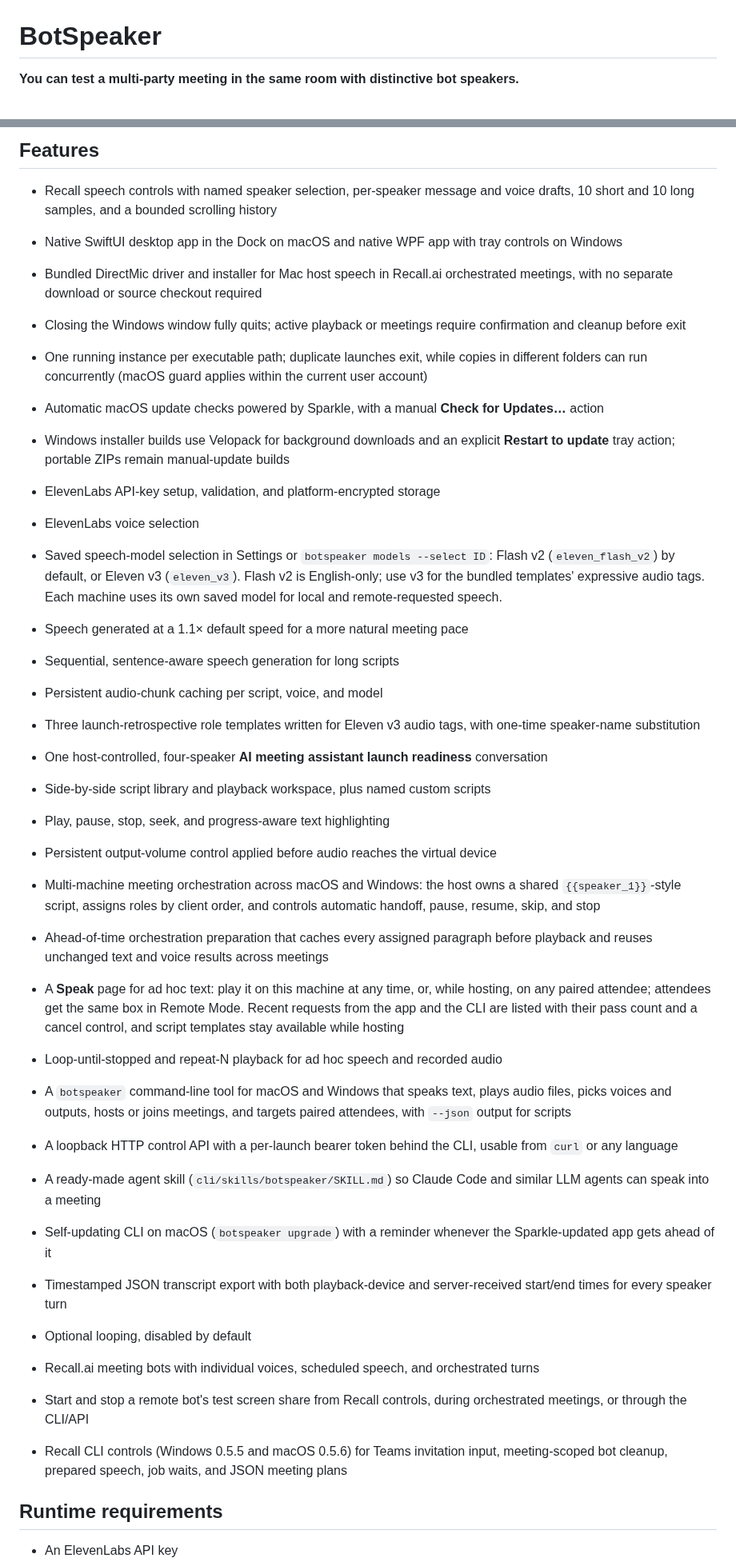
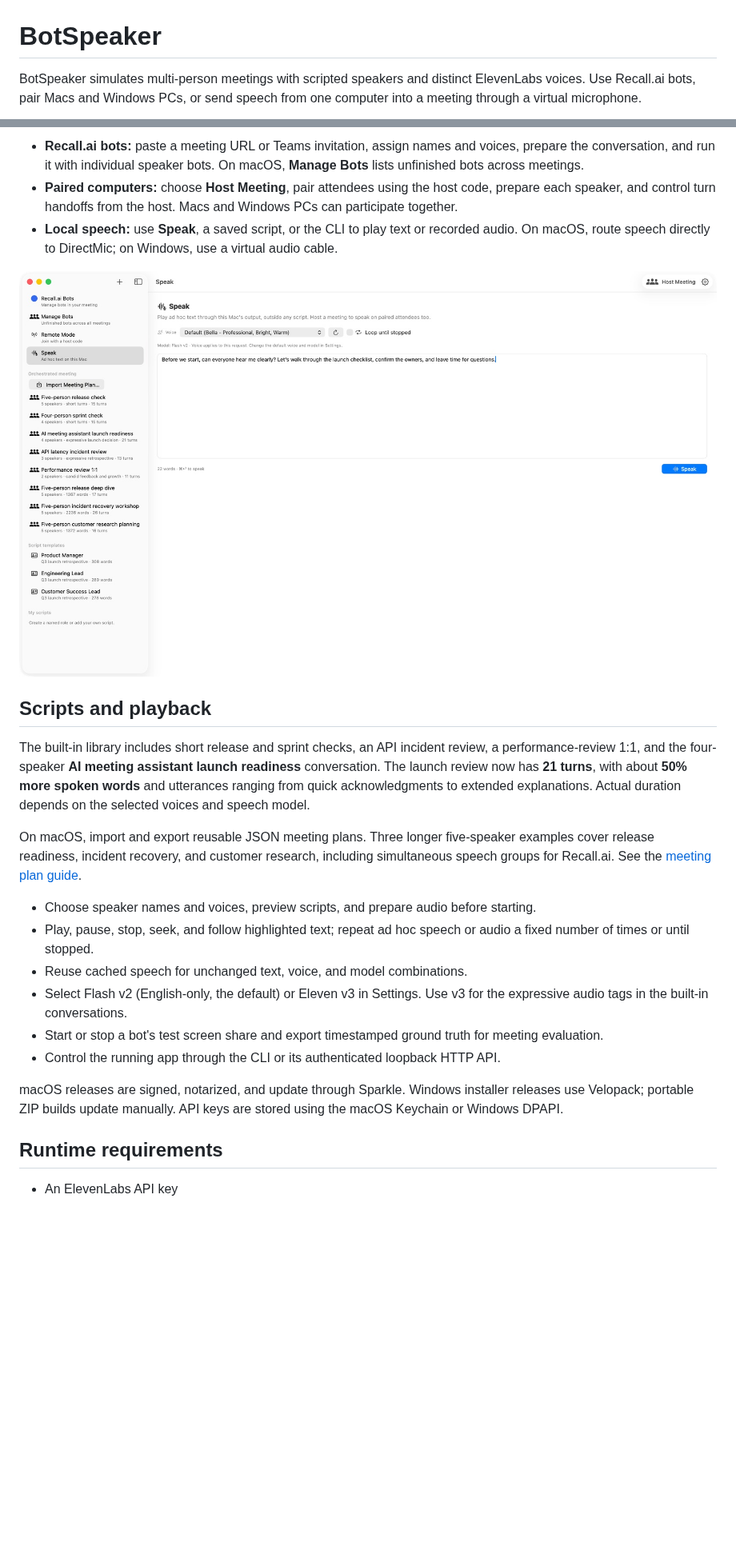
Before and after one commit to DJBen/BotSpeaker, a Markdown page: README.md, 2 parts joined by grey strips. Shown at 80% size. Rendered like a GitHub page; pictures changed too: docs/screenshots/speak.png (added); blank space fills up the shorter version.

Commit message:
Release 0.6.2 with longer launch-readiness dialogue and refreshed docs

```diff
--- a/README.md
+++ b/README.md
@@ -1,4 +1,4 @@
 # BotSpeaker
 
-**You can test a multi-party meeting in the same room with distinctive bot speakers.**
+BotSpeaker simulates multi-person meetings with scripted speakers and distinct ElevenLabs voices. Use Recall.ai bots, pair Macs and Windows PCs, or send speech from one computer into a meeting through a virtual microphone.
 
@@ -34,50 +29,24 @@ The repository and its release downloads are public.
 
-## Features
+- **Recall.ai bots:** paste a meeting URL or Teams invitation, assign names and voices, prepare the conversation, and run it with individual speaker bots. On macOS, **Manage Bots** lists unfinished bots across meetings.
+- **Paired computers:** choose **Host Meeting**, pair attendees using the host code, prepare each speaker, and control turn handoffs from the host. Macs and Windows PCs can participate together.
+- **Local speech:** use **Speak**, a saved script, or the CLI to play text or recorded audio. On macOS, route speech directly to DirectMic; on Windows, use a virtual audio cable.
 
-- Recall speech controls with named speaker selection, per-speaker message and voice drafts, 10 short and 10 long samples, and a bounded scrolling history
+![BotSpeaker on macOS: ad hoc speech controls](docs/screenshots/speak.png)
 
-- Native SwiftUI desktop app in the Dock on macOS and native WPF app with tray controls on Windows
-- Bundled DirectMic driver and installer for Mac host speech in Recall.ai orchestrated meetings, with no separate download or source checkout required
-- Closing the Windows window fully quits; active playback or meetings require confirmation and cleanup before exit
-- One running instance per executable path; duplicate launches exit, while copies in different folders can run concurrently (macOS guard applies within the current user account)
-- Automatic macOS update checks powered by Sparkle, with a manual **Check for Updates…** action
-- Windows installer builds use Velopack for background downloads and an explicit **Restart to update** tray action; portable ZIPs remain manual-update builds
-- ElevenLabs API-key setup, validation, and platform-encrypted storage
-- ElevenLabs voice selection
-- Saved speech-model selection in Settings or `botspeaker models --select ID`: Flash v2 (`eleven_flash_v2`) by default, or Eleven v3 (`eleven_v3`). Flash v2 is English-only; use v3 for the bundled templates' expressive audio tags. Each machine uses its own saved model for local and remote-requested speech.
-- Speech generated at a 1.1× default speed for a more natural meeting pace
-- Sequential, sentence-aware speech generation for long scripts
-- Persistent audio-chunk caching per script, voice, and model
-- Three launch-retrospective role templates written for Eleven v3 audio tags, with one-time speaker-name substitution
-- One host-controlled, four-speaker **AI meeting assistant launch readiness** conversation
-- Side-by-side script library and playback workspace, plus named custom scripts
-- Play, pause, stop, seek, and progress-aware text highlighting
-- Persistent output-volume control applied before audio reaches the virtual device
-- Multi-machine meeting orchestration across macOS and Windows: the host owns a
-  shared `{{speaker_1}}`-style script, assigns roles by client order, and controls
-  automatic handoff, pause, resume, skip, and stop
-- Ahead-of-time orchestration preparation that caches every assigned paragraph
-  before playback and reuses unchanged text and voice results across meetings
-- A **Speak** page for ad hoc text: play it on this machine at any time, or, while
-  hosting, on any paired attendee; attendees get the same box in Remote Mode.
-  Recent requests from the app and the CLI are listed with their pass count and a
-  cancel control, and script templates stay available while hosting
-- Loop-until-stopped and repeat-N playback for ad hoc speech and recorded audio
-- A `botspeaker` command-line tool for macOS and Windows that speaks text,
-  plays audio files, picks voices and outputs, hosts or joins meetings, and
-  targets paired attendees, with `--json` output for scripts
-- A loopback HTTP control API with a per-launch bearer token behind the CLI,
-  usable from `curl` or any language
-- A ready-made agent skill (`cli/skills/botspeaker/SKILL.md`) so Claude Code and
-  similar LLM agents can speak into a meeting
-- Self-updating CLI on macOS (`botspeaker upgrade`) with a reminder whenever the
-  Sparkle-updated app gets ahead of it
-- Timestamped JSON transcript export with both playback-device and
-  server-received start/end times for every speaker turn
-- Optional looping, disabled by default
-- Recall.ai meeting bots with individual voices, scheduled speech, and orchestrated turns
-- Start and stop a remote bot's test screen share from Recall controls, during orchestrated meetings, or through the CLI/API
-- Recall CLI controls (Windows 0.5.5 and macOS 0.5.6) for Teams invitation input, meeting-scoped bot cleanup, prepared speech, job waits, and JSON meeting plans
+## Scripts and playback
+
+The built-in library includes short release and sprint checks, an API incident review, a performance-review 1:1, and the four-speaker **AI meeting assistant launch readiness** conversation. The launch review now has **21 turns**, with about **50% more spoken words** and utterances ranging from quick acknowledgments to extended explanations. Actual duration depends on the selected voices and speech model.
+
+On macOS, import and export reusable JSON meeting plans. Three longer five-speaker examples cover release readiness, incident recovery, and customer research, including simultaneous speech groups for Recall.ai. See the [meeting plan guide](docs/meeting-plans.md).
+
+- Choose speaker names and voices, preview scripts, and prepare audio before starting.
+- Play, pause, stop, seek, and follow highlighted text; repeat ad hoc speech or audio a fixed number of times or until stopped.
+- Reuse cached speech for unchanged text, voice, and model combinations.
+- Select Flash v2 (English-only, the default) or Eleven v3 in Settings. Use v3 for the expressive audio tags in the built-in conversations.
+- Start or stop a bot's test screen share and export timestamped ground truth for meeting evaluation.
+- Control the running app through the CLI or its authenticated loopback HTTP API.
+
+macOS releases are signed, notarized, and update through Sparkle. Windows installer releases use Velopack; portable ZIP builds update manually. API keys are stored using the macOS Keychain or Windows DPAPI.
 
 ## Runtime requirements
 
```
Also changed, not shown: other parts of README.md (+8 -13 lines), docs/screenshots/launch-readiness.png (added), 4 other files.
